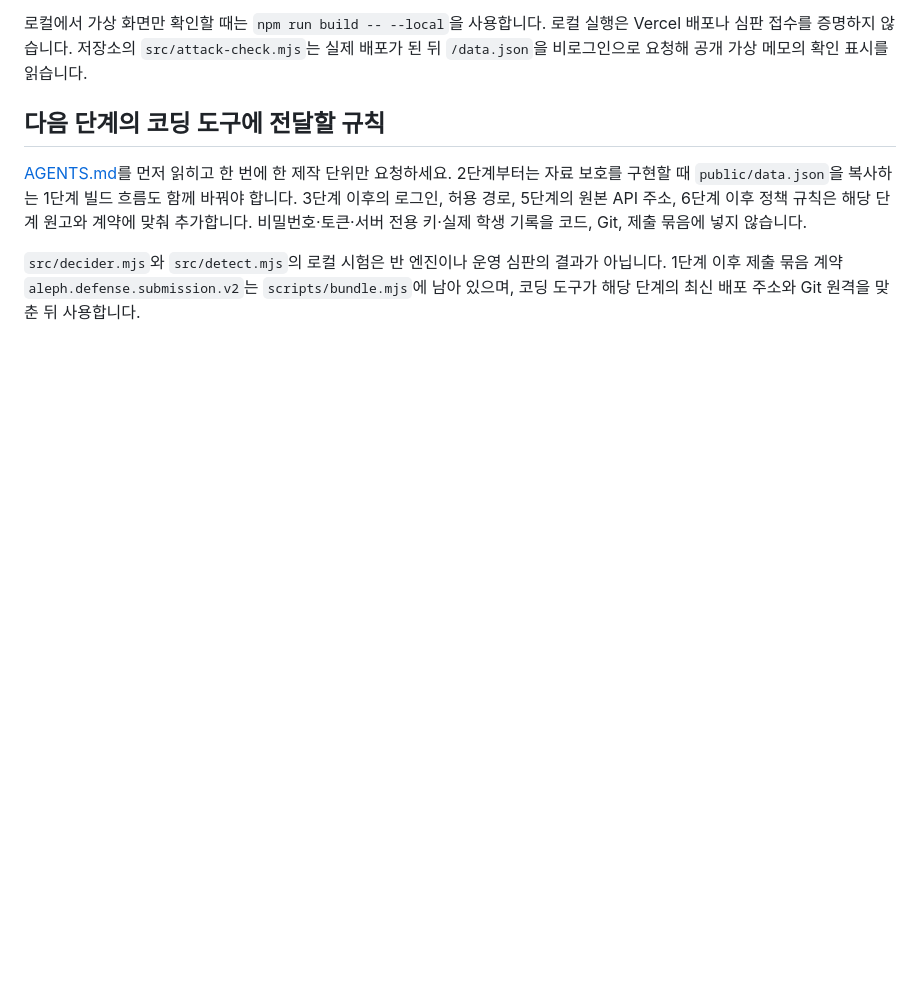
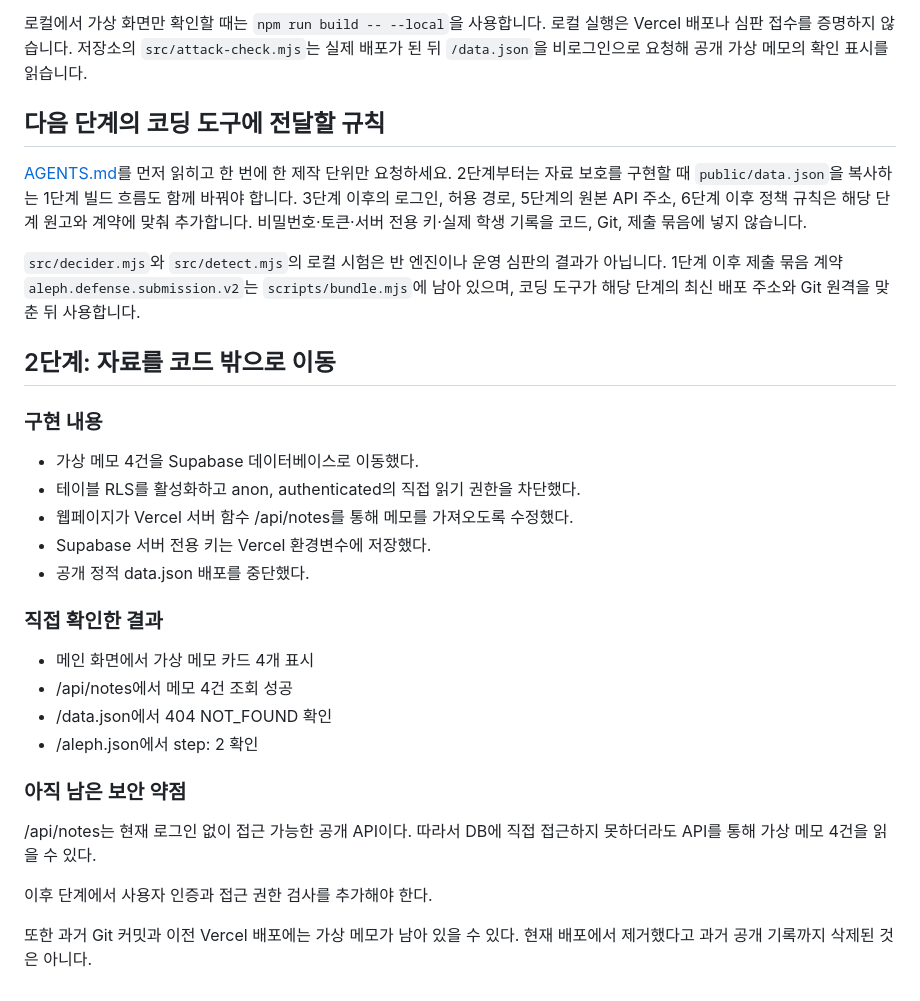
Before and after one commit to anseokju02/choi-bujang-secret-vault, a Markdown page: README.md, the part around the change. Drawn GitHub-style; blank space fills up the shorter version.

```diff
--- a/README.md
+++ b/README.md
@@ -23,3 +23,31 @@
 [AGENTS.md](AGENTS.md)를 먼저 읽히고 한 번에 한 제작 단위만 요청하세요. 2단계부터는 자료 보호를 구현할 때 `public/data.json`을 복사하는 1단계 빌드 흐름도 함께 바꿔야 합니다. 3단계 이후의 로그인, 허용 경로, 5단계의 원본 API 주소, 6단계 이후 정책 규칙은 해당 단계 원고와 계약에 맞춰 추가합니다. 비밀번호·토큰·서버 전용 키·실제 학생 기록을 코드, Git, 제출 묶음에 넣지 않습니다.
 
 `src/decider.mjs`와 `src/detect.mjs`의 로컬 시험은 반 엔진이나 운영 심판의 결과가 아닙니다. 1단계 이후 제출 묶음 계약 `aleph.defense.submission.v2`는 `scripts/bundle.mjs`에 남아 있으며, 코딩 도구가 해당 단계의 최신 배포 주소와 Git 원격을 맞춘 뒤 사용합니다.
+
+
+## 2단계: 자료를 코드 밖으로 이동
+
+### 구현 내용
+- 가상 메모 4건을 Supabase 데이터베이스로 이동했다.
+- 테이블 RLS를 활성화하고 anon, authenticated의 직접 읽기 권한을 차단했다.
+- 웹페이지가 Vercel 서버 함수 /api/notes를 통해 메모를 가져오도록 수정했다.
+- Supabase 서버 전용 키는 Vercel 환경변수에 저장했다.
+- 공개 정적 data.json 배포를 중단했다.
+
+### 직접 확인한 결과
+- 메인 화면에서 가상 메모 카드 4개 표시
+- /api/notes에서 메모 4건 조회 성공
+- /data.json에서 404 NOT_FOUND 확인
+- /aleph.json에서 step: 2 확인
+
+### 아직 남은 보안 약점
+/api/notes는 현재 로그인 없이 접근 가능한 공개 API이다.
+따라서 DB에 직접 접근하지 못하더라도 API를 통해
+가상 메모 4건을 읽을 수 있다.
+
+이후 단계에서 사용자 인증과 접근 권한 검사를 추가해야 한다.
+
+또한 과거 Git 커밋과 이전 Vercel 배포에는
+가상 메모가 남아 있을 수 있다.
+현재 배포에서 제거했다고 과거 공개 기록까지
+삭제된 것은 아니다.
```
